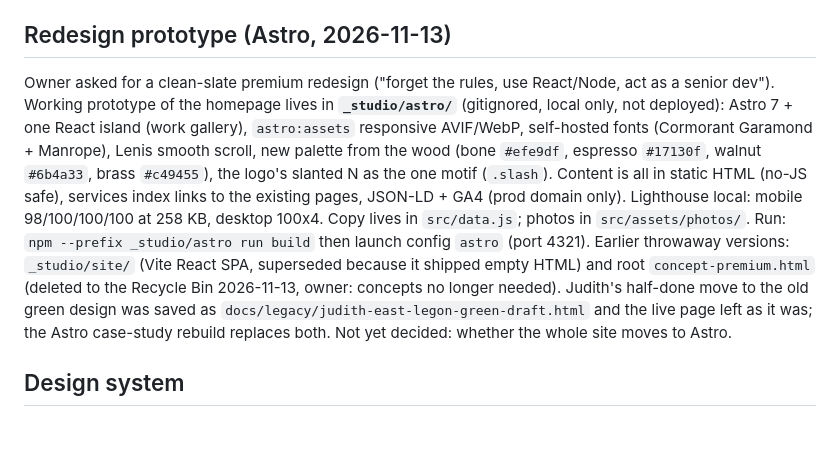
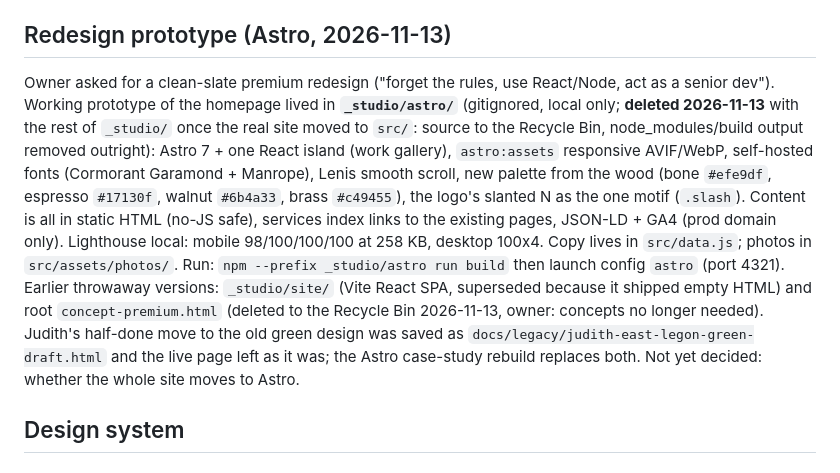
Before and after one commit to neewoodygh-code/neewoody-site, a Markdown page: CLAUDE.md, the part around one of its changes. GitHub-like rendering; blank space fills up the shorter version.

Commit message:
Notes: _studio prototypes deleted
Co-Authored-By: Claude Opus 5.5 <noreply@anthropic.com>

```diff
--- a/CLAUDE.md
+++ b/CLAUDE.md
@@ -60,7 +60,7 @@ python -m http.server 8080
 - Push notifications open `/dispatch.html` on click
 
 ## Redesign prototype (Astro, 2026-11-13)
-Owner asked for a clean-slate premium redesign ("forget the rules, use React/Node, act as a senior dev"). Working prototype of the homepage lives in **`_studio/astro/`** (gitignored, local only, not deployed): Astro 7 + one React island (work gallery), `astro:assets` responsive AVIF/WebP, self-hosted fonts (Cormorant Garamond + Manrope), Lenis smooth scroll, new palette from the wood (bone `#efe9df`, espresso `#17130f`, walnut `#6b4a33`, brass `#c49455`), the logo's slanted N as the one motif (`.slash`). Content is all in static HTML (no-JS safe), services index links to the existing pages, JSON-LD + GA4 (prod domain only). Lighthouse local: mobile 98/100/100/100 at 258 KB, desktop 100x4. Copy lives in `src/data.js`; photos in `src/assets/photos/`. Run: `npm --prefix _studio/astro run build` then launch config `astro` (port 4321). Earlier throwaway versions: `_studio/site/` (Vite React SPA, superseded because it shipped empty HTML) and root `concept-premium.html` (deleted to the Recycle Bin 2026-11-13, owner: concepts no longer needed). Judith's half-done move to the old green design was saved as `docs/legacy/judith-east-legon-green-draft.html` and the live page left as it was; the Astro case-study rebuild replaces both. Not yet decided: whether the whole site moves to Astro.
+Owner asked for a clean-slate premium redesign ("forget the rules, use React/Node, act as a senior dev"). Working prototype of the homepage lived in **`_studio/astro/`** (gitignored, local only; **deleted 2026-11-13** with the rest of `_studio/` once the real site moved to `src/`: source to the Recycle Bin, node_modules/build output removed outright): Astro 7 + one React island (work gallery), `astro:assets` responsive AVIF/WebP, self-hosted fonts (Cormorant Garamond + Manrope), Lenis smooth scroll, new palette from the wood (bone `#efe9df`, espresso `#17130f`, walnut `#6b4a33`, brass `#c49455`), the logo's slanted N as the one motif (`.slash`). Content is all in static HTML (no-JS safe), services index links to the existing pages, JSON-LD + GA4 (prod domain only). Lighthouse local: mobile 98/100/100/100 at 258 KB, desktop 100x4. Copy lives in `src/data.js`; photos in `src/assets/photos/`. Run: `npm --prefix _studio/astro run build` then launch config `astro` (port 4321). Earlier throwaway versions: `_studio/site/` (Vite React SPA, superseded because it shipped empty HTML) and root `concept-premium.html` (deleted to the Recycle Bin 2026-11-13, owner: concepts no longer needed). Judith's half-done move to the old green design was saved as `docs/legacy/judith-east-legon-green-draft.html` and the live page left as it was; the Astro case-study rebuild replaces both. Not yet decided: whether the whole site moves to Astro.
 
 ## Design system
 
```
Also changed, not shown: other parts of CLAUDE.md (+1 -1 lines).
